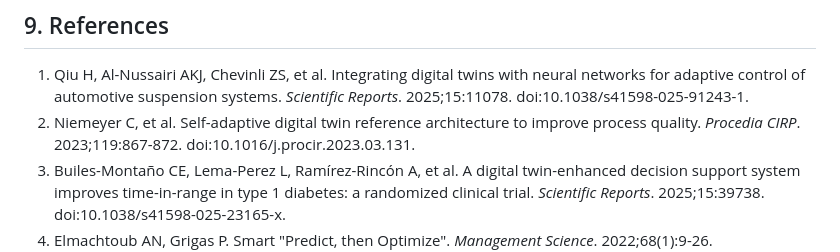
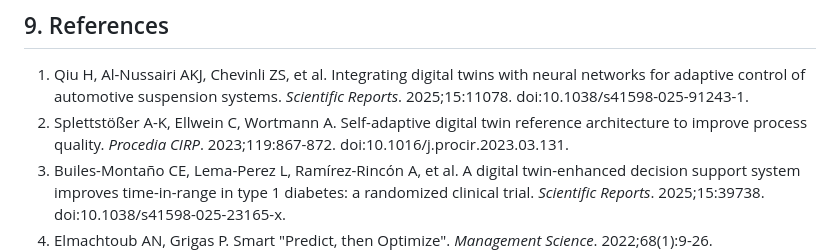
Before and after one commit to JosiahChristian/Adaptive-Digital-Twin-Framework, a Markdown page: research/manuscript/manuscript.md, the part around the change. Rendered like a GitHub page.

Commit message:
Correct verified digital-twin reference authors

```diff
--- a/research/manuscript/manuscript.md
+++ b/research/manuscript/manuscript.md
@@ -143,7 +143,7 @@ The principal manuscript claims are anchored to the following committed records:
 ## 9. References
 
 1. Qiu H, Al-Nussairi AKJ, Chevinli ZS, et al. Integrating digital twins with neural networks for adaptive control of automotive suspension systems. *Scientific Reports*. 2025;15:11078. doi:10.1038/s41598-025-91243-1.
-2. Niemeyer C, et al. Self-adaptive digital twin reference architecture to improve process quality. *Procedia CIRP*. 2023;119:867-872. doi:10.1016/j.procir.2023.03.131.
+2. Splettstößer A-K, Ellwein C, Wortmann A. Self-adaptive digital twin reference architecture to improve process quality. *Procedia CIRP*. 2023;119:867-872. doi:10.1016/j.procir.2023.03.131.
 3. Builes-Montaño CE, Lema-Perez L, Ramírez-Rincón A, et al. A digital twin-enhanced decision support system improves time-in-range in type 1 diabetes: a randomized clinical trial. *Scientific Reports*. 2025;15:39738. doi:10.1038/s41598-025-23165-x.
 4. Elmachtoub AN, Grigas P. Smart "Predict, then Optimize". *Management Science*. 2022;68(1):9-26. doi:10.1287/mnsc.2020.3922.
 5. Elmachtoub AN, Liang JCN, McNellis R. Decision Trees for Decision-Making under the Predict-then-Optimize Framework. *Proceedings of the 37th International Conference on Machine Learning*. PMLR 119:2858-2867, 2020.
```
